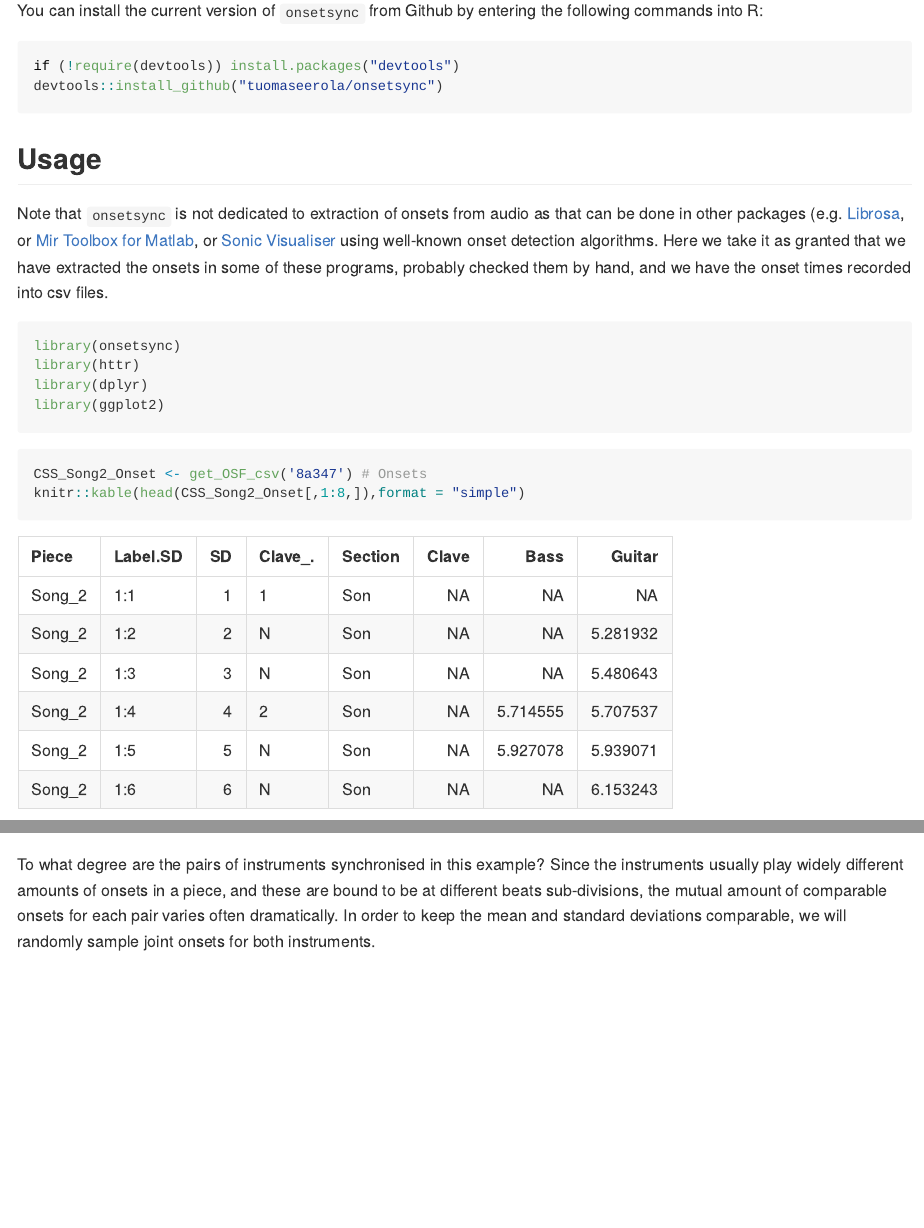
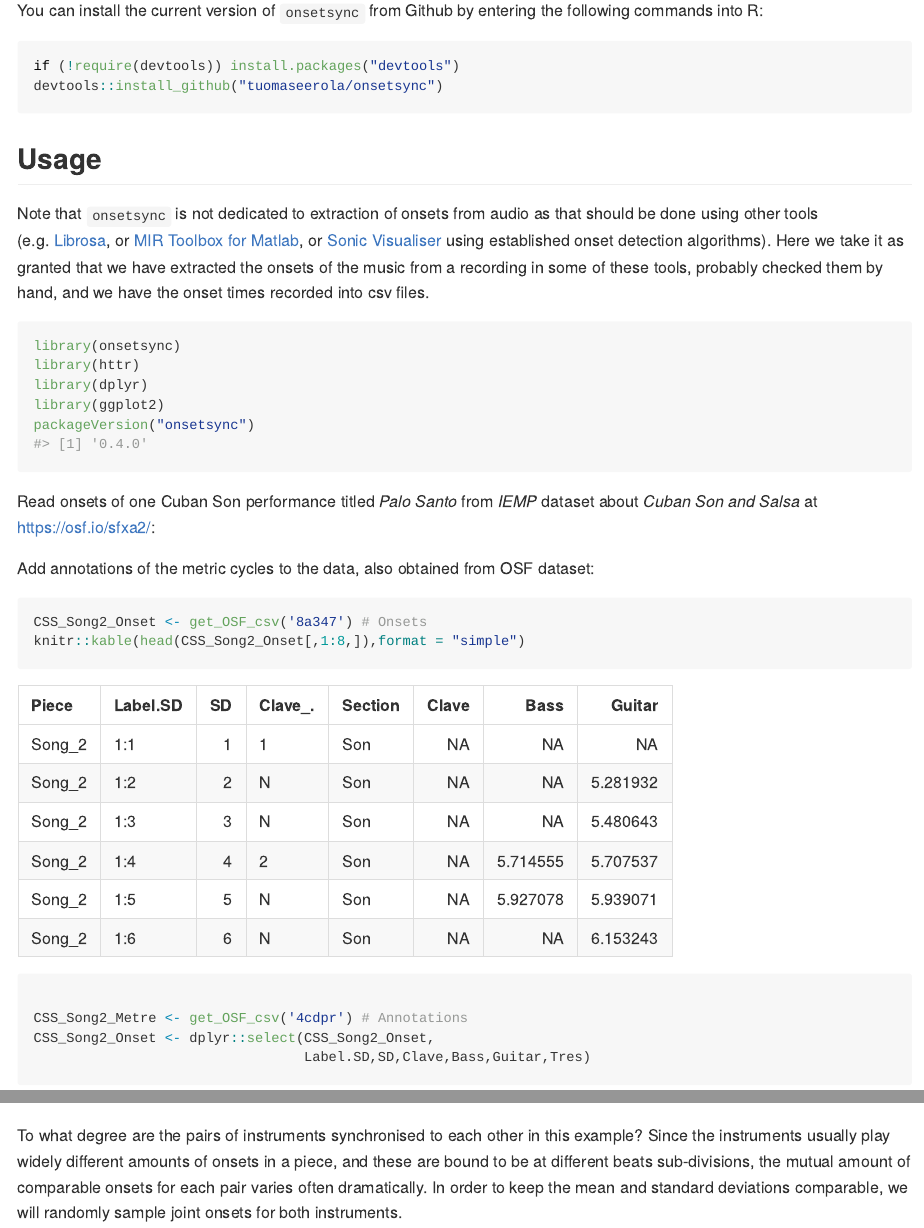
Before and after one commit to tuomaseerola/onsetsync, an R Markdown document (README.Rmd): the page in a window 1100 px wide, from 340 px down, and a second part further down, joined at a grey line. The pictures show the output file README.md that the author committed with the source, drawn offline in the style of GitHub; badge pictures from the web are left out.

Commit message:
New version 0.4.0

````diff
--- a/README.Rmd
+++ b/README.Rmd
@@ -34,14 +34,18 @@ devtools::install_github("tuomaseerola/onsetsync")
 
 ## Usage
 
-Note that `onsetsync` is not dedicated to extraction of onsets from audio as that can be done in other packages (e.g. [Librosa](https://librosa.org), or [Mir Toolbox for Matlab](https://www.jyu.fi/hytk/fi/laitokset/mutku/en/research/materials/mirtoolbox), or [Sonic Visualiser](https://www.sonicvisualiser.org) using well-known onset detection algorithms. Here we take it as granted that we have extracted the onsets in some of these programs, probably checked them by hand, and we have the onset times recorded into csv files.
+Note that `onsetsync` is not dedicated to extraction of onsets from audio as that should be done using other tools (e.g. [Librosa](https://librosa.org), or [MIR Toolbox for Matlab](https://www.jyu.fi/hytk/fi/laitokset/mutku/en/research/materials/mirtoolbox), or [Sonic Visualiser](https://www.sonicvisualiser.org) using established onset detection algorithms). Here we take it as granted that we have extracted the onsets of the music from a recording in some of these tools, probably checked them by hand, and we have the onset times recorded into csv files.
 
 ```{r, message=FALSE, warning=FALSE,echo=TRUE}
 library(onsetsync)
 library(httr)
 library(dplyr)
 library(ggplot2)
+packageVersion("onsetsync")
 ```
+Read onsets of one Cuban Son performance titled _Palo Santo_ from _IEMP_ dataset about _Cuban Son and Salsa_ at [https://osf.io/sfxa2/](https://osf.io/sfxa2/):
+
+Add annotations of the metric cycles to the data, also obtained from OSF dataset:
 
 ```{r message=FALSE,warning=FALSE,eval=TRUE,results='asis'}
 CSS_Song2_Onset <- get_OSF_csv('8a347') # Onsets
@@ -93,5 +97,5 @@ There are several variants of this summary that create different summaries of th
 
-To what degree are the pairs of instruments synchronised in this example? Since the instruments usually play widely different amounts of onsets in a piece, and these are bound to be at different beats sub-divisions, the mutual amount of comparable onsets for each pair varies often dramatically. In order to keep the mean and standard deviations comparable, we will randomly sample joint onsets for both instruments.
+To what degree are the pairs of instruments synchronised to each other in this example? Since the instruments usually play widely different amounts of onsets in a piece, and these are bound to be at different beats sub-divisions, the mutual amount of comparable onsets for each pair varies often dramatically. In order to keep the mean and standard deviations comparable, we will randomly sample joint onsets for both instruments.
 
 ```{r paired1}
 set.seed(1201) # set random seed
````
Also changed, not shown: README.md, README.Rmd (4 more changed lines), 2 other files.
